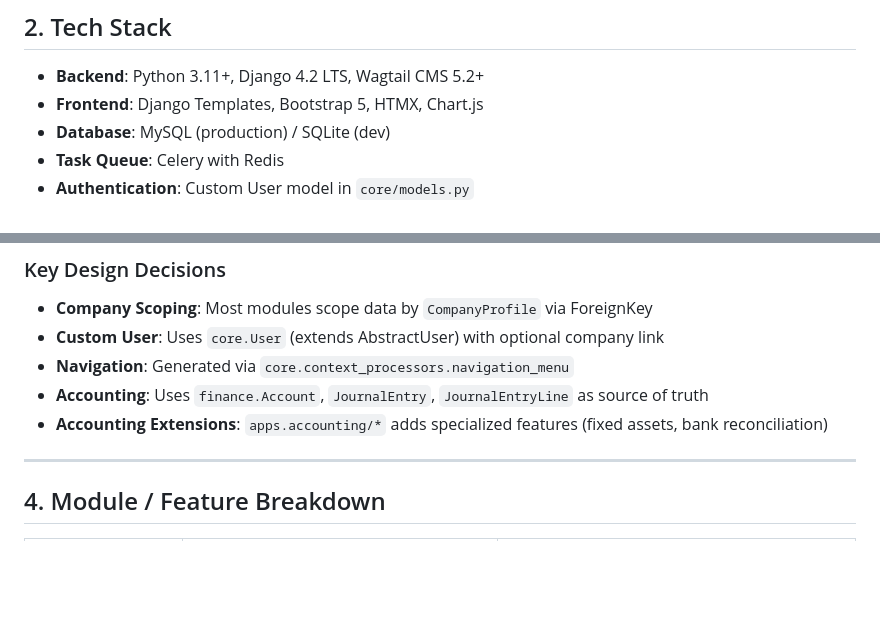
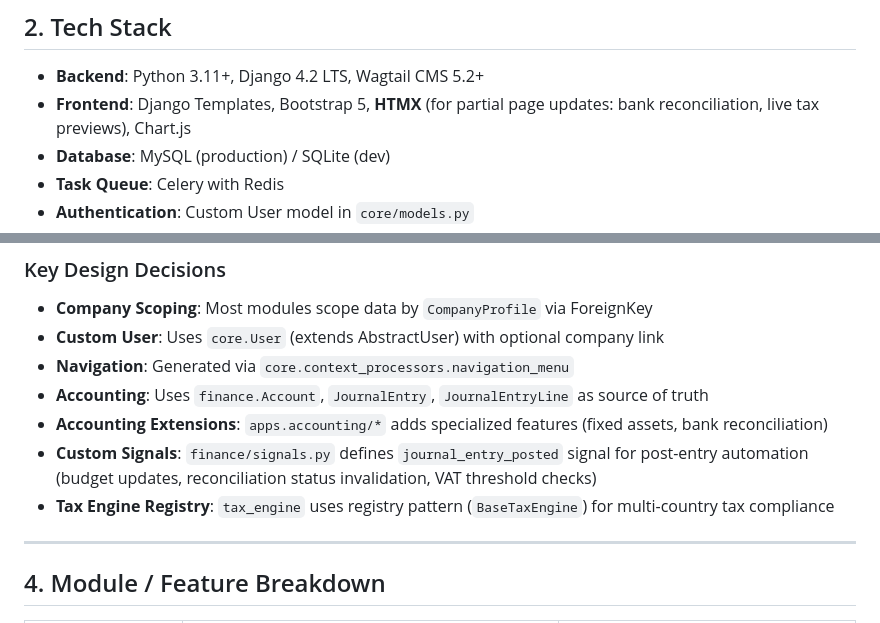
Before and after one commit to shajeebsh/olive_erp, a Markdown page: AI_CONTEXT.md, 2 parts joined by grey strips. Rendered like a GitHub page; blank space fills up the shorter version.

```diff
--- a/AI_CONTEXT.md
+++ b/AI_CONTEXT.md
@@ -13,7 +13,7 @@ OliveERP is a comprehensive, modular Enterprise Resource Planning (ERP) system b
 ## 2. Tech Stack
 
 - **Backend**: Python 3.11+, Django 4.2 LTS, Wagtail CMS 5.2+
-- **Frontend**: Django Templates, Bootstrap 5, HTMX, Chart.js
+- **Frontend**: Django Templates, Bootstrap 5, **HTMX** (for partial page updates: bank reconciliation, live tax previews), Chart.js
 - **Database**: MySQL (production) / SQLite (dev)
 - **Task Queue**: Celery with Redis
 - **Authentication**: Custom User model in `core/models.py`
@@ -64,6 +64,8 @@ olive_erp/
 - **Navigation**: Generated via `core.context_processors.navigation_menu`
 - **Accounting**: Uses `finance.Account`, `JournalEntry`, `JournalEntryLine` as source of truth
 - **Accounting Extensions**: `apps.accounting/*` adds specialized features (fixed assets, bank reconciliation)
+- **Custom Signals**: `finance/signals.py` defines `journal_entry_posted` signal for post-entry automation (budget updates, reconciliation status invalidation, VAT threshold checks)
+- **Tax Engine Registry**: `tax_engine` uses registry pattern (`BaseTaxEngine`) for multi-country tax compliance
 
 ---
 
```
Also changed, not shown: other parts of AI_CONTEXT.md (+16 -5 lines).
